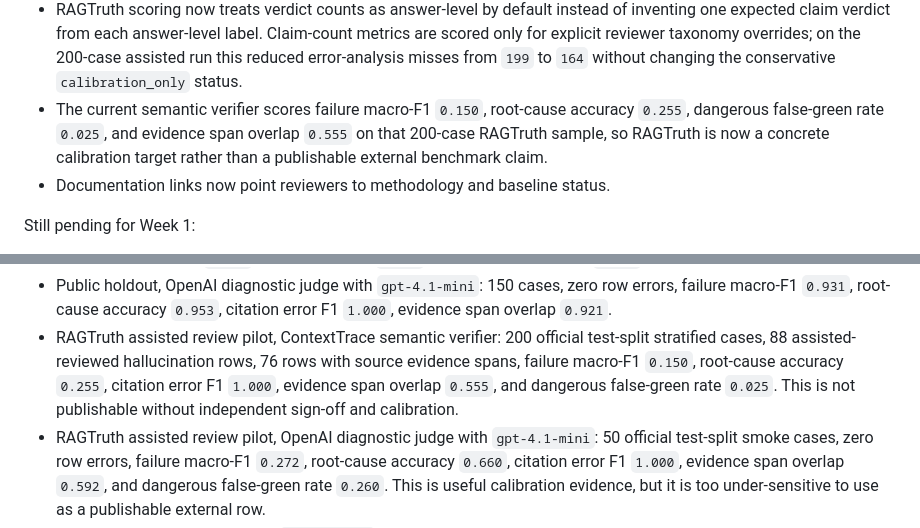
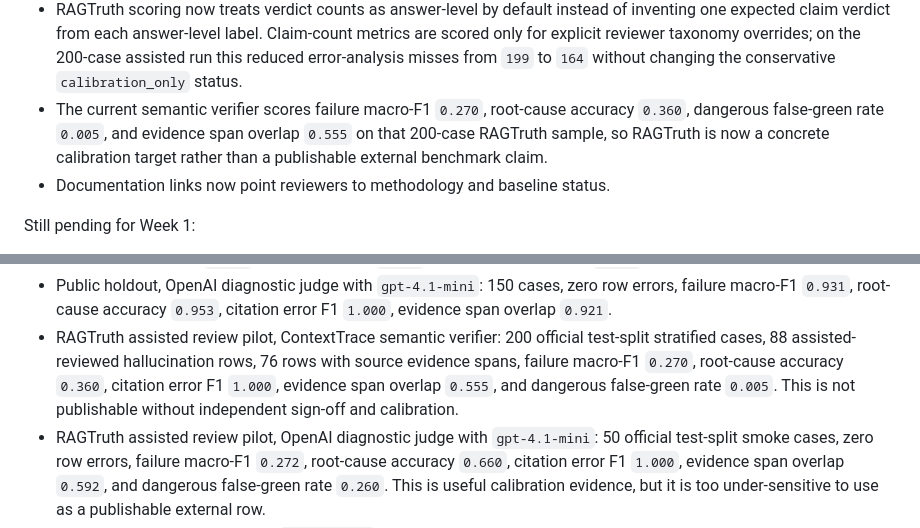
Before and after one commit to samarth1412/Context-Trace, a Markdown page: docs/sota-readiness.md, 2 parts joined by grey strips. Drawn GitHub-style.

```diff
--- a/docs/sota-readiness.md
+++ b/docs/sota-readiness.md
@@ -83,8 +153,8 @@ Completed in the repo:
   Claim-count metrics are scored only for explicit reviewer taxonomy overrides;
   on the 200-case assisted run this reduced error-analysis misses from `199` to
   `164` without changing the conservative `calibration_only` status.
-- The current semantic verifier scores failure macro-F1 `0.150`, root-cause
-  accuracy `0.255`, dangerous false-green rate `0.025`, and evidence span
+- The current semantic verifier scores failure macro-F1 `0.270`, root-cause
+  accuracy `0.360`, dangerous false-green rate `0.005`, and evidence span
   overlap `0.555` on that 200-case RAGTruth sample, so RAGTruth is now a
   concrete calibration target rather than a publishable external benchmark
   claim.
@@ -129,9 +199,9 @@ Current baseline status:
   error F1 `1.000`, evidence span overlap `0.921`.
 - RAGTruth assisted review pilot, ContextTrace semantic verifier: 200 official
   test-split stratified cases, 88 assisted-reviewed hallucination rows, 76
-  rows with source evidence spans, failure macro-F1 `0.150`, root-cause
-  accuracy `0.255`, citation error F1 `1.000`, evidence span overlap `0.555`,
-  and dangerous false-green rate `0.025`. This is not publishable without
+  rows with source evidence spans, failure macro-F1 `0.270`, root-cause
+  accuracy `0.360`, citation error F1 `1.000`, evidence span overlap `0.555`,
+  and dangerous false-green rate `0.005`. This is not publishable without
   independent sign-off and calibration.
 - RAGTruth assisted review pilot, OpenAI diagnostic judge with `gpt-4.1-mini`:
   50 official test-split smoke cases, zero row errors, failure macro-F1 `0.272`,
```
Also changed, not shown: other parts of docs/sota-readiness.md (+70 -0 lines), benchmarks/contexttrace_bench/BASELINES.md (+1 -1 lines).
